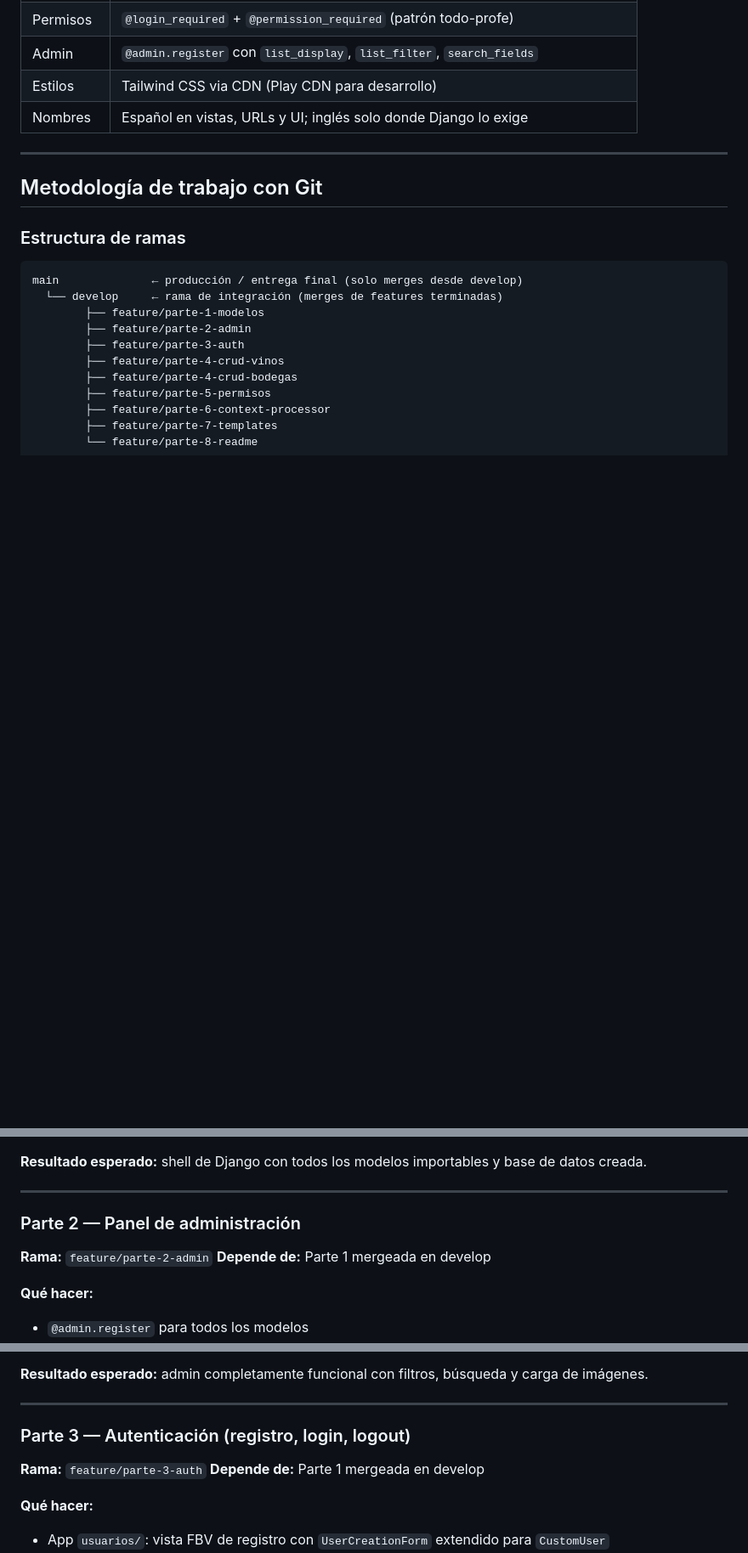
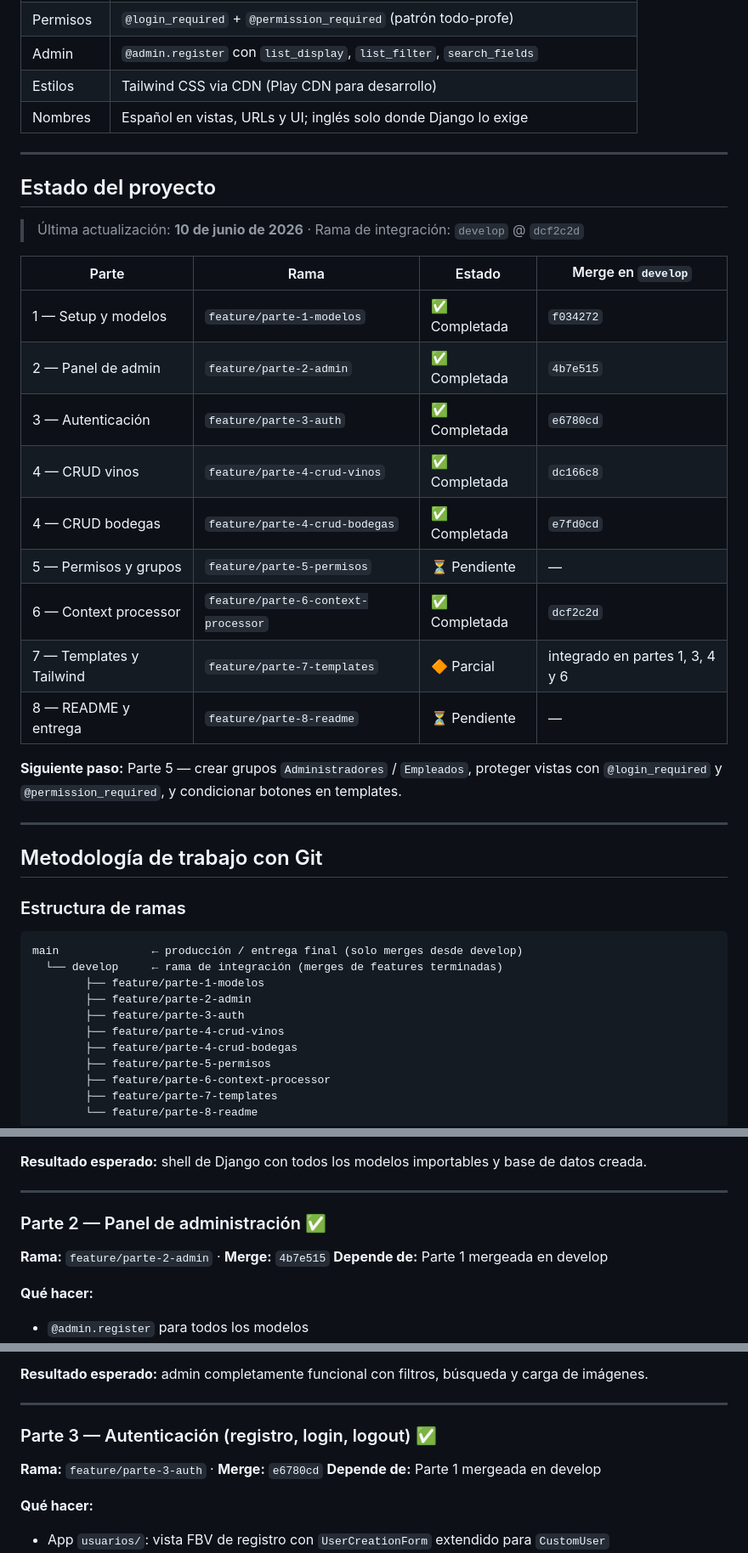
Before and after one commit to ValenBelone7/Vinoteca, a Markdown page: plan.md, 3 parts joined by grey strips. Shown at 85% size. GitHub-like rendering; blank space fills up the shorter version.

```diff
--- a/plan.md
+++ b/plan.md
@@ -16,6 +16,26 @@
 | Admin | `@admin.register` con `list_display`, `list_filter`, `search_fields` |
 | Estilos | Tailwind CSS via CDN (Play CDN para desarrollo) |
 | Nombres | Español en vistas, URLs y UI; inglés solo donde Django lo exige |
+
+---
+
+## Estado del proyecto
+
+> Última actualización: **10 de junio de 2026** · Rama de integración: `develop` @ `dcf2c2d`
+
+| Parte | Rama | Estado | Merge en `develop` |
+|-------|------|--------|-------------------|
+| 1 — Setup y modelos | `feature/parte-1-modelos` | ✅ Completada | `f034272` |
+| 2 — Panel de admin | `feature/parte-2-admin` | ✅ Completada | `4b7e515` |
+| 3 — Autenticación | `feature/parte-3-auth` | ✅ Completada | `e6780cd` |
+| 4 — CRUD vinos | `feature/parte-4-crud-vinos` | ✅ Completada | `dc166c8` |
+| 4 — CRUD bodegas | `feature/parte-4-crud-bodegas` | ✅ Completada | `e7fd0cd` |
+| 5 — Permisos y grupos | `feature/parte-5-permisos` | ⏳ Pendiente | — |
+| 6 — Context processor | `feature/parte-6-context-processor` | ✅ Completada | `dcf2c2d` |
+| 7 — Templates y Tailwind | `feature/parte-7-templates` | 🔶 Parcial | integrado en partes 1, 3, 4 y 6 |
+| 8 — README y entrega | `feature/parte-8-readme` | ⏳ Pendiente | — |
+
+**Siguiente paso:** Parte 5 — crear grupos `Administradores` / `Empleados`, proteger vistas con `@login_required` y `@permission_required`, y condicionar botones en templates.
 
 ---
 
@@ -111,8 +131,8 @@ chore: configura MEDIA_ROOT y variables de entorno
 
 ---
 
-### Parte 2 — Panel de administración
-**Rama:** `feature/parte-2-admin`
+### Parte 2 — Panel de administración ✅
+**Rama:** `feature/parte-2-admin` · **Merge:** `4b7e515`
 **Depende de:** Parte 1 mergeada en develop
 
 **Qué hacer:**
@@ -129,8 +149,8 @@ chore: configura MEDIA_ROOT y variables de entorno
 
 ---
 
-### Parte 3 — Autenticación (registro, login, logout)
-**Rama:** `feature/parte-3-auth`
+### Parte 3 — Autenticación (registro, login, logout) ✅
+**Rama:** `feature/parte-3-auth` · **Merge:** `e6780cd`
 **Depende de:** Parte 1 mergeada en develop
 
 **Qué hacer:**
```
Also changed, not shown: other parts of plan.md (+28 -24 lines).
